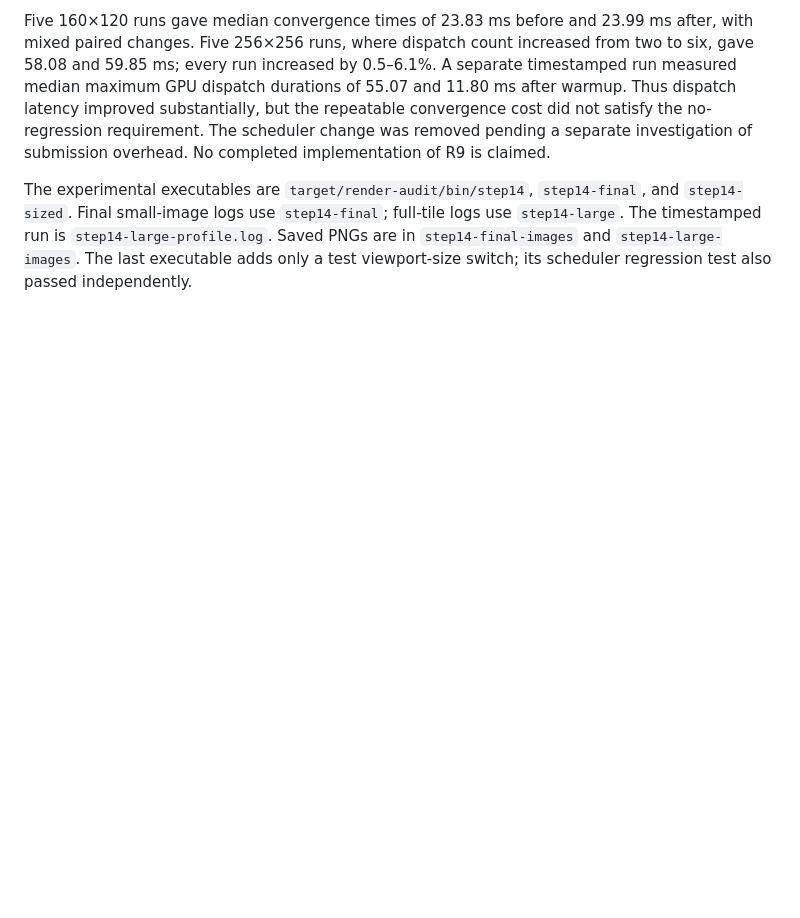
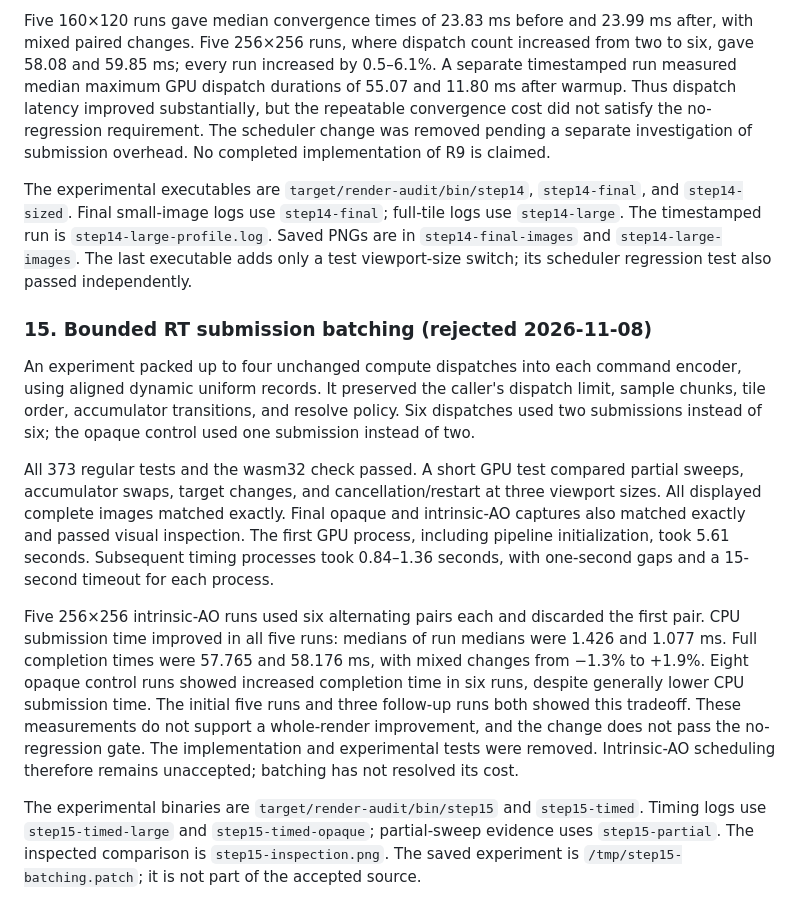
Before and after one commit to yesint/molar_vis, a Markdown page: docs/RENDERING_AUDIT_RESULTS.md, the part around the change. Rendered like a GitHub page; blank space fills up the shorter version.

Commit message:
docs: record rejected RT submission batching experiment

```diff
--- a/docs/RENDERING_AUDIT_RESULTS.md
+++ b/docs/RENDERING_AUDIT_RESULTS.md
@@ -610,3 +610,31 @@ The experimental executables are `target/render-audit/bin/step14`, `step14-final
 The timestamped run is `step14-large-profile.log`. Saved PNGs are in `step14-final-images`
 and `step14-large-images`. The last executable adds only a test viewport-size switch; its
 scheduler regression test also passed independently.
+
+### 15. Bounded RT submission batching (rejected 2026-11-08)
+
+An experiment packed up to four unchanged compute dispatches into each command encoder,
+using aligned dynamic uniform records. It preserved the caller's dispatch limit, sample
+chunks, tile order, accumulator transitions, and resolve policy. Six dispatches used two
+submissions instead of six; the opaque control used one submission instead of two.
+
+All 373 regular tests and the wasm32 check passed. A short GPU test compared partial sweeps,
+accumulator swaps, target changes, and cancellation/restart at three viewport sizes. All
+displayed complete images matched exactly. Final opaque and intrinsic-AO captures also
+matched exactly and passed visual inspection. The first GPU process, including pipeline
+initialization, took 5.61 seconds. Subsequent timing processes took 0.84–1.36 seconds, with
+one-second gaps and a 15-second timeout for each process.
+
+Five 256×256 intrinsic-AO runs used six alternating pairs each and discarded the first pair.
+CPU submission time improved in all five runs: medians of run medians were 1.426 and 1.077 ms.
+Full completion times were 57.765 and 58.176 ms, with mixed changes from −1.3% to +1.9%.
+Eight opaque control runs showed increased completion time in six runs, despite generally
+lower CPU submission time. The initial five runs and three follow-up runs both showed this
+tradeoff. These measurements do not support a whole-render improvement, and the change does
+not pass the no-regression gate. The implementation and experimental tests were removed.
+Intrinsic-AO scheduling therefore remains unaccepted; batching has not resolved its cost.
+
+The experimental binaries are `target/render-audit/bin/step15` and `step15-timed`. Timing
+logs use `step15-timed-large` and `step15-timed-opaque`; partial-sweep evidence uses
+`step15-partial`. The inspected comparison is `step15-inspection.png`. The saved experiment
+is `/tmp/step15-batching.patch`; it is not part of the accepted source.
```
